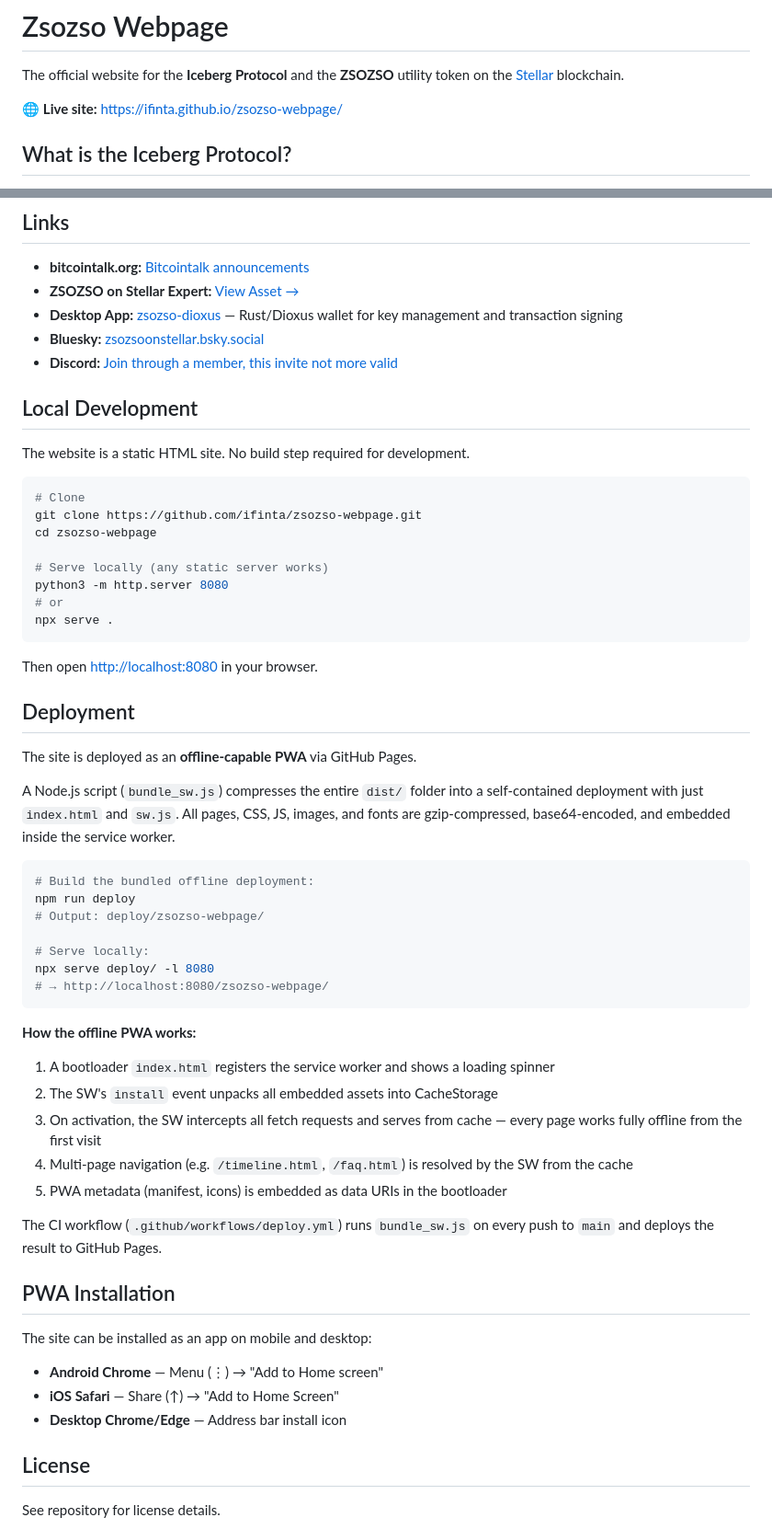
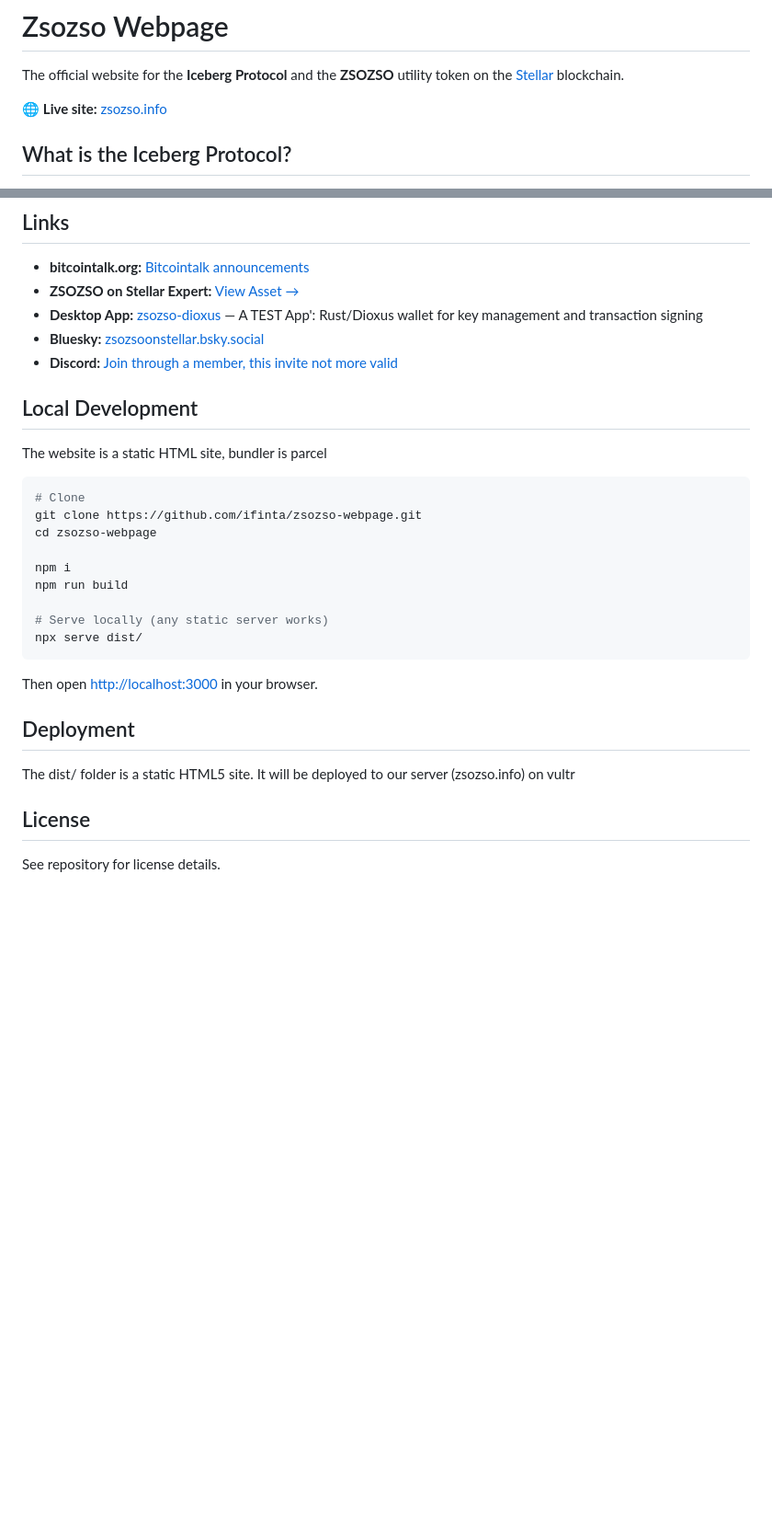
Before and after one commit to ifinta/zsozso-webpage, a Markdown page: README.md, 2 parts joined by grey strips. Shown at 92% size. Rendered like a GitHub page; blank space fills up the shorter version.

Commit message:
README.md was updated

````diff
--- a/README.md
+++ b/README.md
@@ -2,7 +2,7 @@
 
 The official website for the **Iceberg Protocol** and the **ZSOZSO** utility token on the [Stellar](https://stellar.org/) blockchain.
 
-🌐 **Live site:** [https://ifinta.github.io/zsozso-webpage/](https://ifinta.github.io/zsozso-webpage/)
+🌐 **Live site:** [zsozso.info](https://zsozso.info)
 
 ## What is the Iceberg Protocol?
 
@@ -42,67 +42,31 @@ Total supply: **100,000,000,000 ZSOZSO**
 
 - **bitcointalk.org:** [Bitcointalk announcements](https://bitcointalk.org/index.php?topic=5492539.msg63935024#msg63935024)
 - **ZSOZSO on Stellar Expert:** [View Asset →](https://stellar.expert/explorer/public/asset/ZSOZSO-GDZKLEYJ54QUIEYE4DUUOCIJDUS7R5MDW5MCAB3XTUGPJ3C7SSZJRQUC)
-- **Desktop App:** [zsozso-dioxus](https://github.com/ifinta/zsozso-dioxus) — Rust/Dioxus wallet for key management and transaction signing
+- **Desktop App:** [zsozso-dioxus](https://zsozso.info/app) — A TEST App': Rust/Dioxus wallet for key management and transaction signing
 - **Bluesky:** [zsozsoonstellar.bsky.social](https://bsky.app/profile/zsozsoonstellar.bsky.social)
 - **Discord:** [Join through a member, this invite not more valid](https://discord.gg/CvsGETXYJH)
 
 ## Local Development
 
-The website is a static HTML site. No build step required for development.
+The website is a static HTML site, bundler is parcel
 
 ```bash
 # Clone
 git clone https://github.com/ifinta/zsozso-webpage.git
 cd zsozso-webpage
 
+npm i
+npm run build
+
 # Serve locally (any static server works)
-python3 -m http.server 8080
-# or
-npx serve .
+npx serve dist/
 ```
 
-Then open [http://localhost:8080](http://localhost:8080) in your browser.
+Then open [http://localhost:3000](http://localhost:3000) in your browser.
 
 ## Deployment
 
-The site is deployed as an **offline-capable PWA** via GitHub Pages.
-
-A Node.js script (`bundle_sw.js`) compresses the entire `dist/` folder into a
-self-contained deployment with just `index.html` and `sw.js`. All pages, CSS,
-JS, images, and fonts are gzip-compressed, base64-encoded, and embedded inside
-the service worker.
-
-```bash
-# Build the bundled offline deployment:
-npm run deploy
-# Output: deploy/zsozso-webpage/
-
-# Serve locally:
-npx serve deploy/ -l 8080
-# → http://localhost:8080/zsozso-webpage/
-```
-
-**How the offline PWA works:**
-
-1. A bootloader `index.html` registers the service worker and shows a loading
-   spinner
-2. The SW's `install` event unpacks all embedded assets into CacheStorage
-3. On activation, the SW intercepts all fetch requests and serves from cache —
-   every page works fully offline from the first visit
-4. Multi-page navigation (e.g. `/timeline.html`, `/faq.html`) is resolved by
-   the SW from the cache
-5. PWA metadata (manifest, icons) is embedded as data URIs in the bootloader
-
-The CI workflow (`.github/workflows/deploy.yml`) runs `bundle_sw.js` on every
-push to `main` and deploys the result to GitHub Pages.
-
-## PWA Installation
-
-The site can be installed as an app on mobile and desktop:
-
-- **Android Chrome** — Menu (⋮) → "Add to Home screen"
-- **iOS Safari** — Share (↑) → "Add to Home Screen"
-- **Desktop Chrome/Edge** — Address bar install icon
+The dist/ folder is a static HTML5 site. It will be deployed to our server (zsozso.info) on vultr
 
 ## License
 
````
Also changed, not shown: other parts of README.md (+7 -7 lines).
